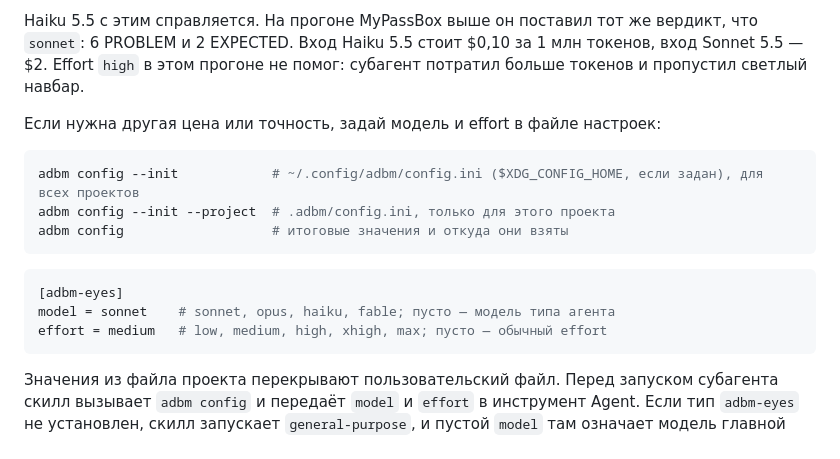
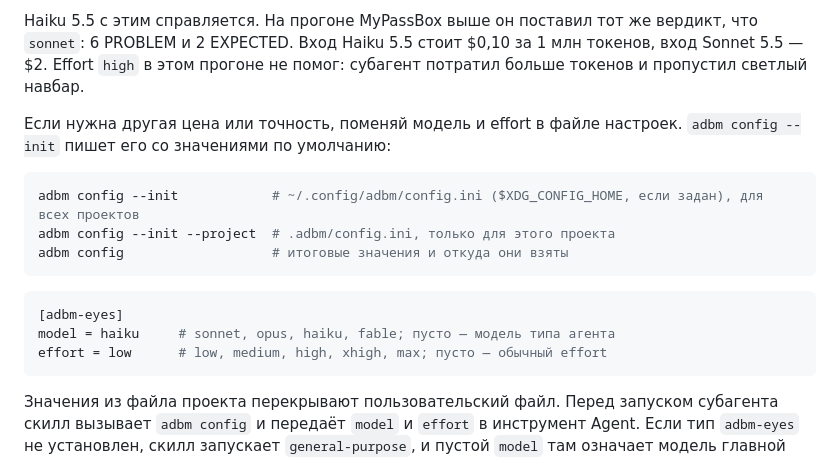
Before and after one commit to StasPotapov/adbm, a Markdown page: README.ru.md, the part around the change. GitHub-like rendering.

Commit message:
README: пример config.ini показывает значения по умолчанию — haiku, low

````diff
--- a/README.ru.md
+++ b/README.ru.md
@@ -153,7 +153,8 @@ Haiku 5.5 с этим справляется. На прогоне MyPassBox вы
 6 PROBLEM и 2 EXPECTED. Вход Haiku 5.5 стоит $0,10 за 1 млн токенов, вход Sonnet 5.5 — $2.
 Effort `high` в этом прогоне не помог: субагент потратил больше токенов и пропустил светлый навбар.
 
-Если нужна другая цена или точность, задай модель и effort в файле настроек:
+Если нужна другая цена или точность, поменяй модель и effort в файле настроек.
+`adbm config --init` пишет его со значениями по умолчанию:
 
 ```bash
 adbm config --init            # ~/.config/adbm/config.ini ($XDG_CONFIG_HOME, если задан), для всех проектов
@@ -163,8 +164,8 @@ adbm config                   # итоговые значения и откуд
 
 ```ini
 [adbm-eyes]
-model = sonnet    # sonnet, opus, haiku, fable; пусто — модель типа агента
-effort = medium   # low, medium, high, xhigh, max; пусто — обычный effort
+model = haiku     # sonnet, opus, haiku, fable; пусто — модель типа агента
+effort = low      # low, medium, high, xhigh, max; пусто — обычный effort
 ```
 
 Значения из файла проекта перекрывают пользовательский файл. Перед запуском субагента скилл вызывает
````
Also changed, not shown: README.md (+4 -3 lines).
